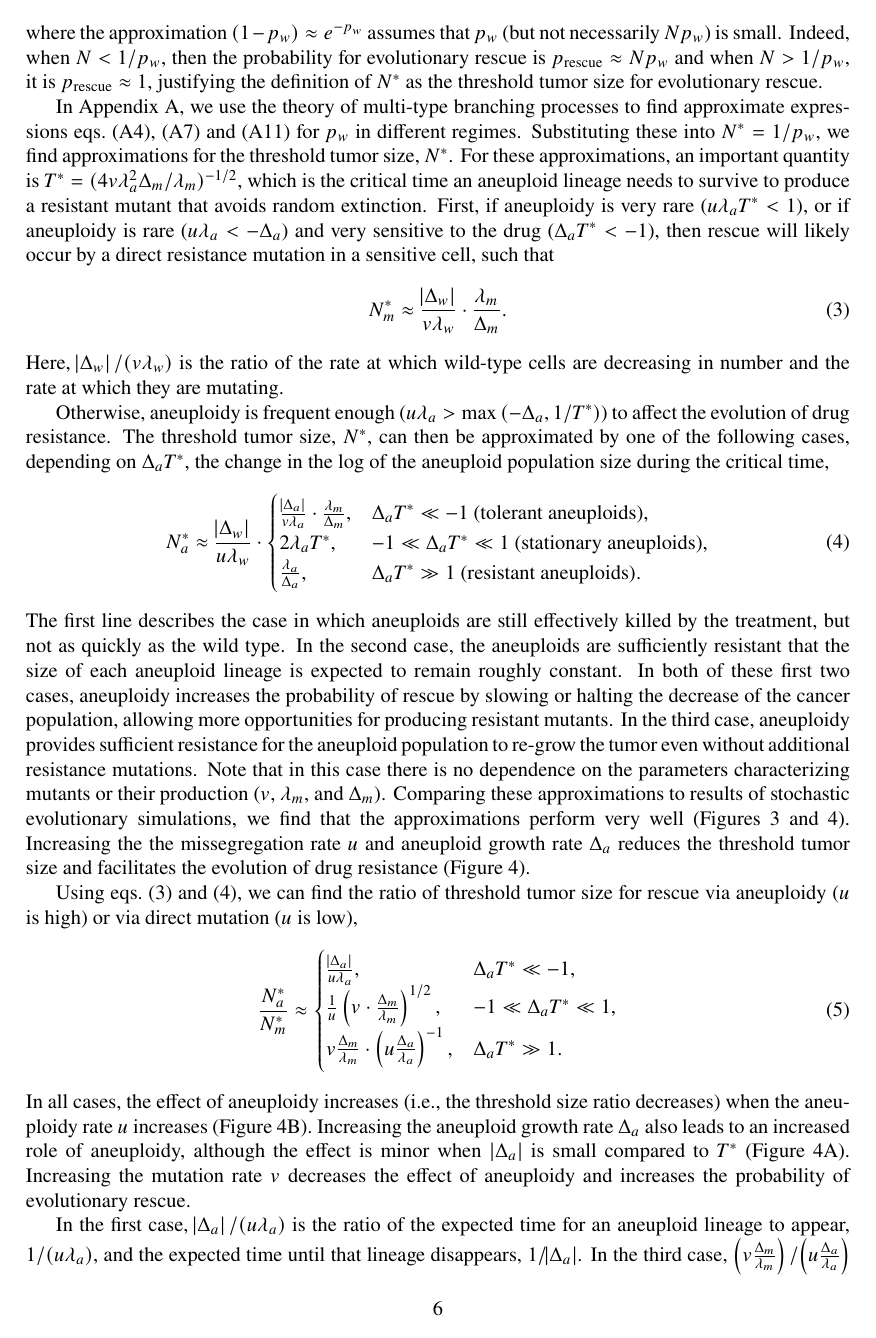
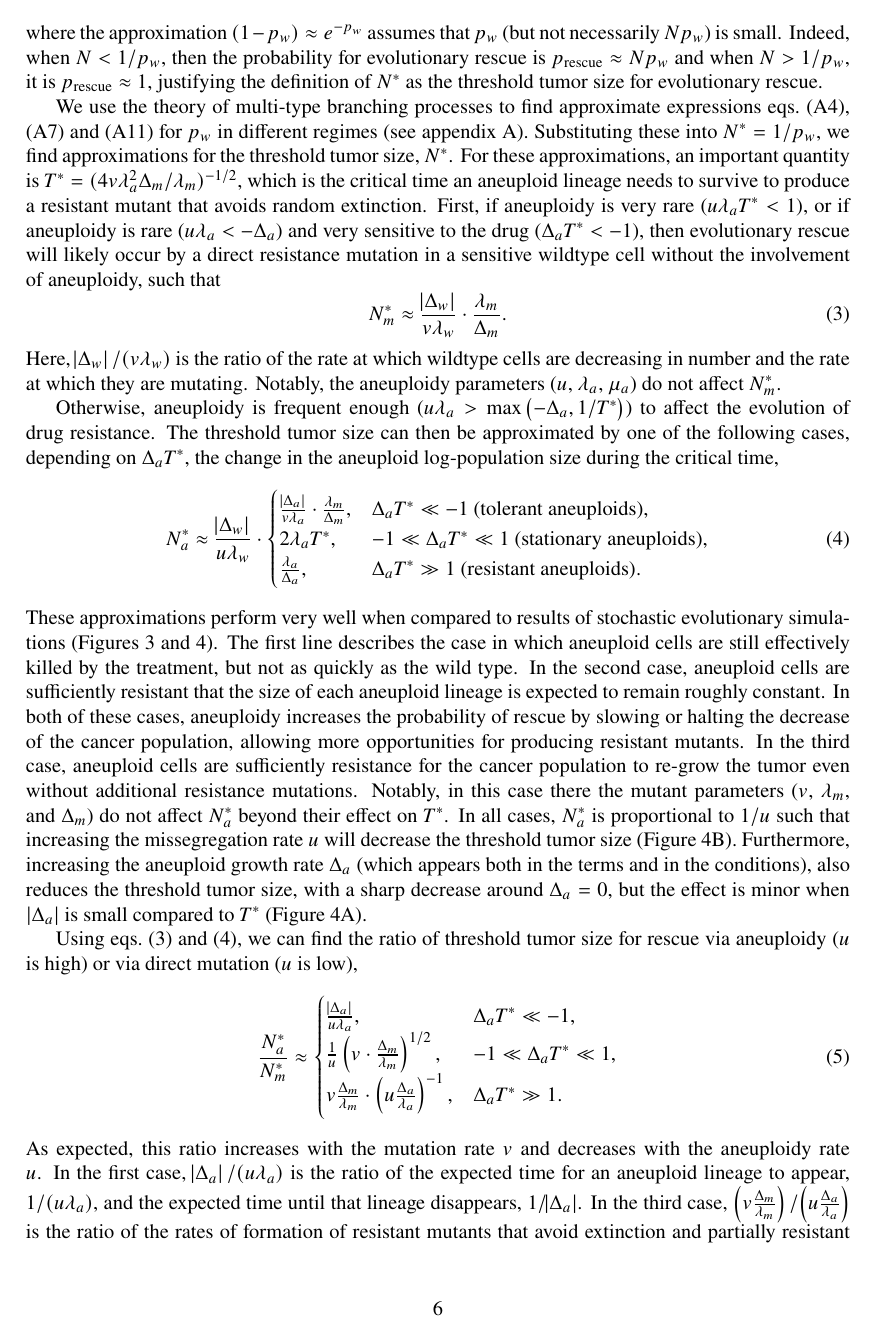
Before and after one commit to yoavram-lab/EvolutionaryRescue, a LaTeX paper (EvolutionaryRescue1.tex): page 6 of 40. Compiled offline with pdfLaTeX.

Commit message:
start editing results

```diff
--- a/EvolutionaryRescue1.tex
+++ b/EvolutionaryRescue1.tex
@@ -307,17 +307,17 @@ Thus, $N^*=1/p_w$ is the threshold tumor size above which evolutionary rescue is
 where the approximation $(1-p_w)\approx e^{-p_w}$ assumes that $p_w$ (but not necessarily $N p_w$) is small.
 Indeed, when $N<1/p_w$, then the probability for evolutionary rescue is $\presc \approx N p_w$  and when $N > 1/p_w$, it is $\presc \approx 1$, justifying the definition of $N^*$ as the threshold tumor size for evolutionary rescue.
 
-In Appendix A, we use the theory of multi-type branching processes to find approximate expressions \cref{eq:pw_parttolerant,eq:pw_partrest,eq:pw_tolerant} for $p_w$ in different regimes.
-Substituting these  into $N^*=1/p_w$, we find approximations for the threshold tumor size, $N^*$.
+We use the theory of multi-type branching processes to find approximate expressions \cref{eq:pw_parttolerant,eq:pw_partrest,eq:pw_tolerant} for $p_w$ in different regimes (see appendix~\ref{sec:appendix-surv-prob}).
+Substituting these into $N^*=1/p_w$, we find approximations for the threshold tumor size, $N^*$.
 For these approximations, an important quantity is $T^* = (4 v \lambda_a^2 \Delta_m/\lambda_m)^{-1/2}$, which is the critical time an aneuploid lineage needs to survive to produce a resistant mutant that avoids random extinction.
-First, if aneuploidy is very rare ($u\lambda_a T^*< 1$), or if aneuploidy is rare ($u\lambda_a < -\Delta_a$) and very sensitive to the drug ($\Delta_a T^* < -1$), then rescue will likely occur by a direct resistance mutation in a sensitive cell, such that
+First, if aneuploidy is very rare ($u\lambda_a T^*< 1$), or if aneuploidy is rare ($u\lambda_a < -\Delta_a$) and very sensitive to the drug ($\Delta_a T^* < -1$), then evolutionary rescue will likely occur by a direct resistance mutation in a sensitive wildtype cell without the involvement of aneuploidy, such that
 \begin{equation} \label{eq:N_m}
 N_m^* \approx \frac{\abs{\Delta_w}}{v\lambda_w} \cdot \frac{\lambda_m}{\Delta_m} .
 \end{equation}
-Here, $\abs{\Delta_w}/\left(v\lambda_w\right)$ is the ratio of the rate at which wild-type cells are decreasing in number and the rate at which they are mutating.
+Here, $\abs{\Delta_w}/\left(v\lambda_w\right)$ is the ratio of the rate at which wildtype cells are decreasing in number and the rate at which they are mutating. Notably, the aneuploidy parameters ($u$, $\lambda_a$, $\mu_a$) do not affect $N_m^*$.
 
-Otherwise, aneuploidy is frequent enough ($u\lambda_a > \max{(-\Delta_a, 1/T^*)}$) to affect the evolution of drug resistance.
-The threshold tumor size, $N^*$, can then be approximated by one of the following cases, depending on $\Delta_a T^*$, the change in the log of the aneuploid population size during the critical time,
+Otherwise, aneuploidy is frequent enough ($u\lambda_a > \max{\left(-\Delta_a, 1/T^*\right)}$) to affect the evolution of drug resistance.
+The threshold tumor size can then be approximated by one of the following cases, depending on $\Delta_a T^*$, the change in the aneuploid log-population size during the critical time,
 \begin{equation}  \label{eq:N_a}
 \begin{aligned}
 N_a^* \approx
@@ -332,12 +332,15 @@ N_a^* \approx
   \end{cases}
 \end{aligned}
 \end{equation}
-The first line describes the case in which aneuploids are still effectively killed by the treatment, but not as quickly as the wild type.
-In the second case, the aneuploids are sufficiently resistant that the size of each aneuploid lineage is expected to remain roughly constant.
-In both of these first two cases, aneuploidy increases the probability of rescue by slowing or halting the decrease of the cancer population, allowing more opportunities for producing resistant mutants.
-In the third case, aneuploidy provides sufficient resistance for the aneuploid population to re-grow the tumor even without additional resistance mutations.
-Note that in this case there is no dependence on the parameters characterizing mutants or their production ($v$, $\lambda_m$, and $\Delta_m$).
-Comparing these approximations to results of stochastic evolutionary simulations, we find that the approximations perform very well (\Cref{rescue_prob,rescue_threshold}). Increasing the the missegregation rate $u$ and aneuploid growth rate $\Delta_a$ reduces the threshold tumor size and facilitates the evolution of drug resistance (\Cref{rescue_threshold}).
+These approximations perform very well when compared to results of stochastic evolutionary simulations (\Cref{rescue_prob,rescue_threshold}).
+The first line describes the case in which aneuploid cells are still effectively killed by the treatment, but not as quickly as the wild type.
+In the second case, aneuploid cells are sufficiently resistant that the size of each aneuploid lineage is expected to remain roughly constant.  % TODO that's a weird sentence; a lineage starts with a single cell, if the lineage size stays constant that it stays one. so what are we talking about? try to rephrase.
+In both of these cases, aneuploidy increases the probability of rescue by slowing or halting the decrease of the cancer population, allowing more opportunities for producing resistant mutants.
+In the third case, aneuploid cells are sufficiently resistance for the cancer population to re-grow the tumor even without additional resistance mutations.
+Notably, in this case there the mutant parameters ($v$, $\lambda_m$, and $\Delta_m$) do not affect $N_a^*$ beyond their effect on $T^*$.
+In all cases, $N_a^*$ is proportional to $1/u$ such that increasing the missegregation rate $u$ will decrease the threshold tumor size (\Cref{rescue_threshold}B).
+Furthermore, increasing the aneuploid growth rate $\Delta_a$ (which appears both in the terms and in the conditions), also reduces the threshold tumor size, with a sharp decrease around $\Delta_a=0$, but the effect is minor when $|\Delta_a|$ is small compared to $T^*$ (\Cref{rescue_threshold}A).  % TODO not sure what the last sentence "but ..." means and how do you see it
+% TODO these are pretty straightforward - can you glean something more interesting from eq 4?
 
 Using \cref{eq:N_a,eq:N_m}, we can find the ratio of threshold tumor size for rescue via aneuploidy ($u$ is high) or via direct mutation ($u$ is low),
 \begin{equation} \label{eq:N_ratio}
@@ -350,8 +353,7 @@ Using \cref{eq:N_a,eq:N_m}, we can find the ratio of threshold tumor size for re
    \Delta_a T^* \gg 1 .
   \end{cases}
 \end{equation}
-In all cases, the effect of aneuploidy increases (i.e., the threshold size ratio decreases) when the aneuploidy rate $u$ increases (\Cref{rescue_threshold}B). Increasing the aneuploid growth rate $\Delta_a$ also leads to an increased role of aneuploidy, although the effect is minor when $|\Delta_a|$ is small compared to $T^*$ (\Cref{rescue_threshold}A). Increasing the mutation rate $v$ decreases the effect of aneuploidy and increases the probability of evolutionary rescue.
-
+As expected, this ratio increases with the mutation rate $v$ and decreases with the aneuploidy rate $u$.
 In the first case, $\abs{\Delta_a}/\left(u\lambda_a\right)$ is  the ratio of the expected time for an aneuploid lineage to appear, $1/\left(u\lambda_a\right)$, and the expected time until that lineage disappears, $1/\abs{\Delta_a}$.
 In the third case, $\left(v \frac{\Delta_m}{\lambda_m}\right) / \left(u \frac{\Delta_a}{\lambda_a}\right)$ is the ratio of the rates of formation of resistant mutants that avoid extinction and partially resistant aneuploids that avoid extinction.
 In the second case, $\frac{1}{u}\left(v \cdot \frac{\Delta_m}{\lambda_m}\right)^{1/2}=\sqrt{\frac{\Delta_a}{u\lambda_a} \cdot v \frac{\Delta_m}{\lambda_m} \cdot \left(u\frac{\Delta_a}{\lambda_a}\right)^{-1}}$, which is the geometric mean of the first and third cases.
```
Also changed, not shown: EvolutionaryRescue1.pdf, EvolutionaryRescue1.tex (30 more changed lines).
